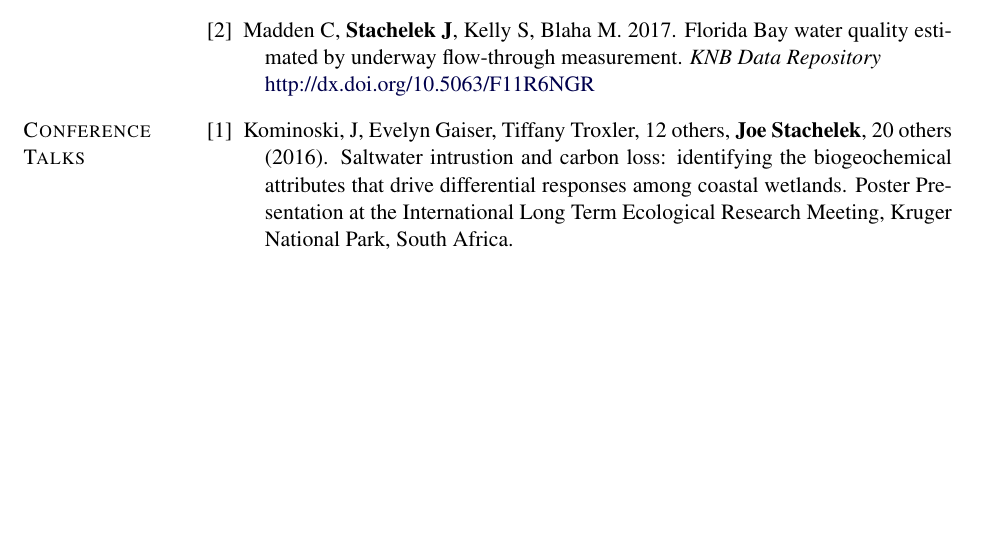
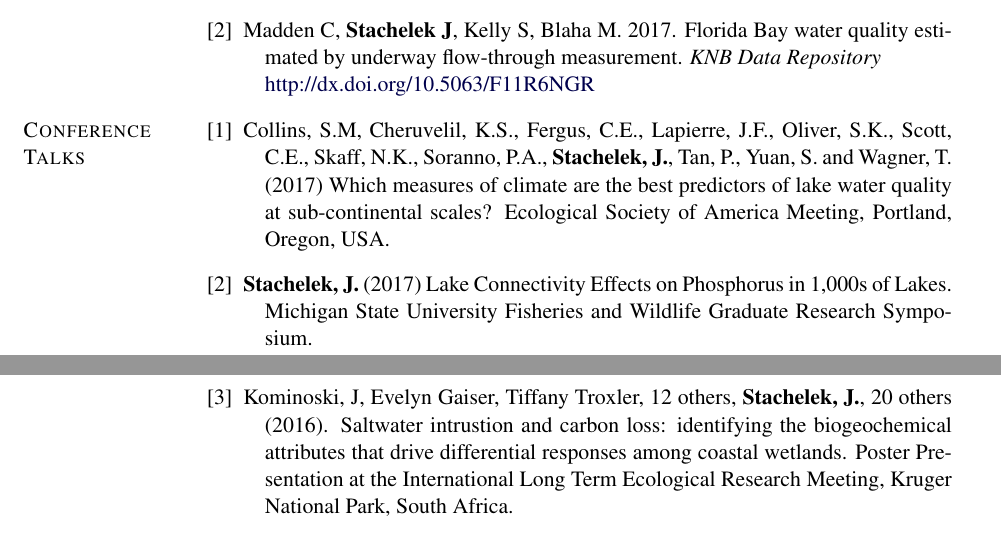
Before and after one commit to jsta/jsta.github.io, a LaTeX CV (cv.tex): part of page 2 of 6 before the commit and two parts of pages 2 and 3 of 6 after it, the two joined at a grey line, cut so that both start at the same text, the shorter picture padded with empty space. Compiled offline with pdfLaTeX.

Commit message:
sync md and tex cv

```diff
--- a/cv.tex
+++ b/cv.tex
@@ -534,7 +534,11 @@ West Palm Beach, FL
 \restartlist{bibenum}
 \begin{bibenum}
 
-  \item Kominoski, J, Evelyn Gaiser, Tiffany Troxler, 12 others, \textbf{Joe Stachelek}, 20 others (2016). Saltwater intrustion and carbon loss: identifying the biogeochemical attributes that drive differential responses among coastal wetlands. Poster Presentation at the International Long Term Ecological Research Meeting, Kruger National Park, South Africa.
+  \item Collins, S.M, Cheruvelil, K.S., Fergus, C.E., Lapierre, J.F., Oliver, S.K., Scott, C.E., Skaff, N.K., Soranno, P.A., \textbf{Stachelek, J.}, Tan, P., Yuan, S. and Wagner, T. (2017)  Which measures of climate are the best predictors of lake water quality at sub-continental scales? Ecological Society of America Meeting, Portland, Oregon, USA.
+
+  \item \textbf{Stachelek, J.} (2017) Lake Connectivity Effects on Phosphorus in 1,000s of Lakes. Michigan State University Fisheries and Wildlife Graduate Research Symposium.
+
+  \item Kominoski, J, Evelyn Gaiser, Tiffany Troxler, 12 others, \textbf{Stachelek, J.}, 20 others (2016). Saltwater intrustion and carbon loss: identifying the biogeochemical attributes that drive differential responses among coastal wetlands. Poster Presentation at the International Long Term Ecological Research Meeting, Kruger National Park, South Africa.
 
   \item \textbf{Stachelek, J.}, Madden, C.J., Kelly, S., Blaha, M. (2016). Fine-scale spatial patterning of phytoplankton abundance in a coastal estuary. Oral Presetentation at the Ecological Society of America Meeting, Fort Lauderdale, Florida, USA. %[slides](https://figshare.com/articles/Ecological_Society_of_America/2775322)
 %
```
Also changed, not shown: cv.md (+2 -0 lines), 1 other file.
